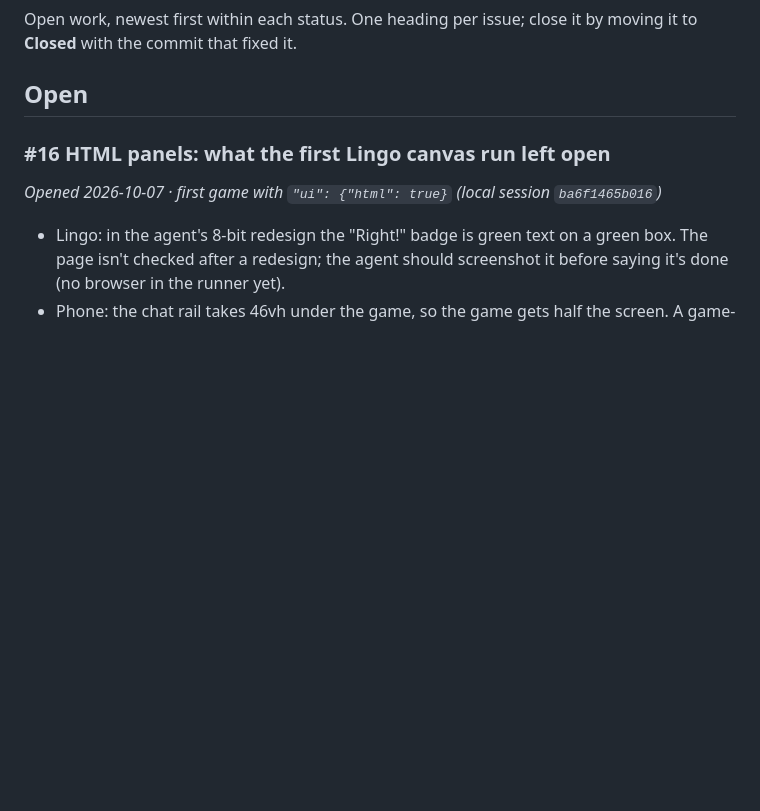
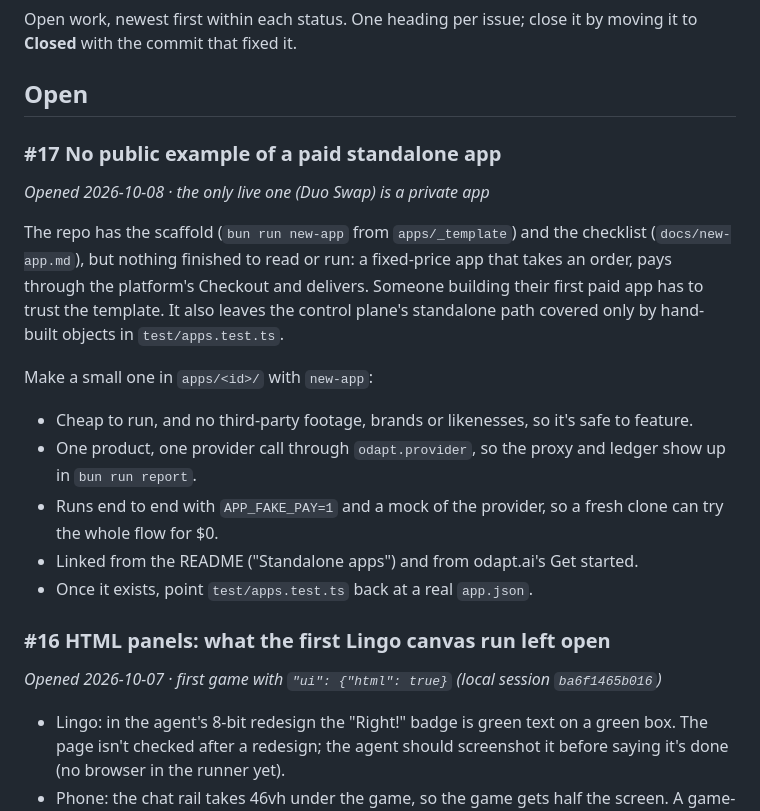
Before and after one commit to luquitared/odapt, a Markdown page: issues.md, the part around the change. Drawn GitHub-style; blank space fills up the shorter version.

Commit message:
issues: #17 a public example of a paid standalone app
Co-Authored-By: Claude Opus 5.5 (1M context) <noreply@anthropic.com>
Claude-Session: https://claude.ai/code/session_018kcog3fkazbZjJyasgPJfn

```diff
--- a/issues.md
+++ b/issues.md
@@ -4,6 +4,24 @@ Open work, newest first within each status. One heading per issue; close it by m
 **Closed** with the commit that fixed it.
 
 ## Open
+
+### #17 No public example of a paid standalone app
+*Opened 2026-10-08 · the only live one (Duo Swap) is a private app*
+
+The repo has the scaffold (`bun run new-app` from `apps/_template`) and the checklist
+(`docs/new-app.md`), but nothing finished to read or run: a fixed-price app that takes an order,
+pays through the platform's Checkout and delivers. Someone building their first paid app has to
+trust the template. It also leaves the control plane's standalone path covered only by
+hand-built objects in `test/apps.test.ts`.
+
+Make a small one in `apps/<id>/` with `new-app`:
+- Cheap to run, and no third-party footage, brands or likenesses, so it's safe to feature.
+- One product, one provider call through `odapt.provider`, so the proxy and ledger show up in
+  `bun run report`.
+- Runs end to end with `APP_FAKE_PAY=1` and a mock of the provider, so a fresh clone can try the
+  whole flow for $0.
+- Linked from the README ("Standalone apps") and from odapt.ai's Get started.
+- Once it exists, point `test/apps.test.ts` back at a real `app.json`.
 
 ### #16 HTML panels: what the first Lingo canvas run left open
 *Opened 2026-10-07 · first game with `"ui": {"html": true}` (local session `ba6f1465b016`)*
```
